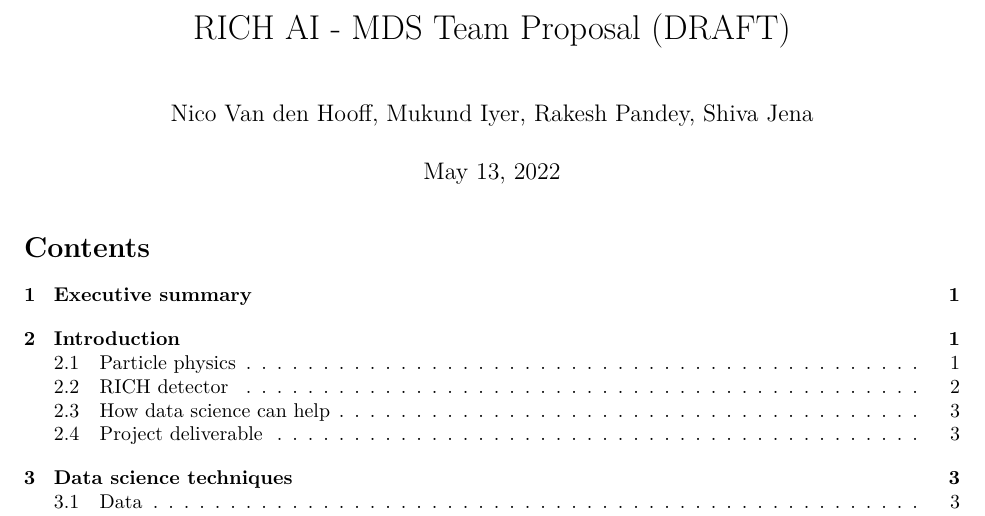
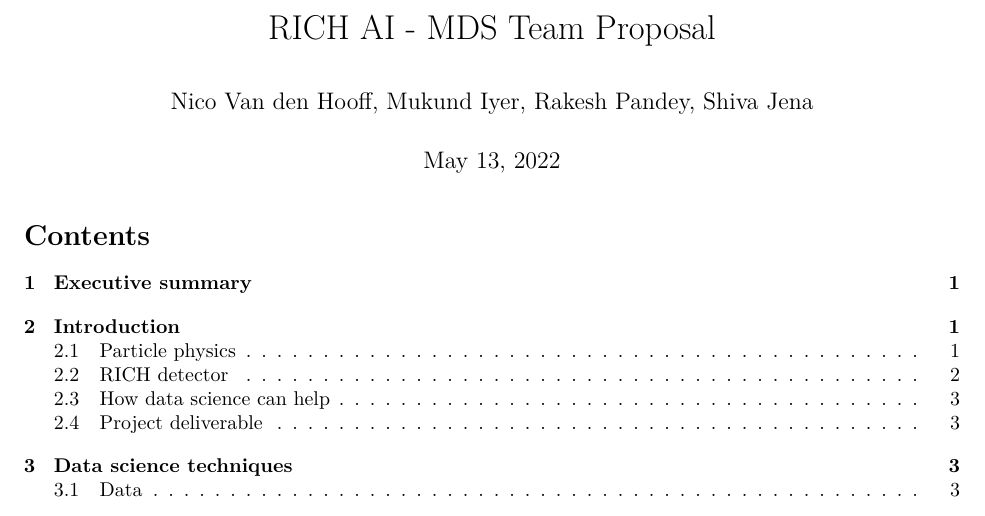
Before and after one commit to TRIUMF-Capstone2022/richai, an R Markdown document (proposal/report/proposal.Rmd): part of page 1 of 6, cut so that both start at the same text. The pictures show the output file proposal/report/proposal.pdf that the author committed with the source.

Commit message:
docs: removed DRAFT from heading

```diff
--- a/proposal/report/proposal.Rmd
+++ b/proposal/report/proposal.Rmd
@@ -1,5 +1,5 @@
 ---
-title: "RICH AI - MDS Team Proposal (DRAFT)"
+title: "RICH AI - MDS Team Proposal"
 author: "Nico Van den Hooff, Mukund Iyer, Rakesh Pandey, Shiva Jena"
 date: "May 13, 2022"
 output:
```
Also changed, not shown: proposal/report/proposal.pdf.
